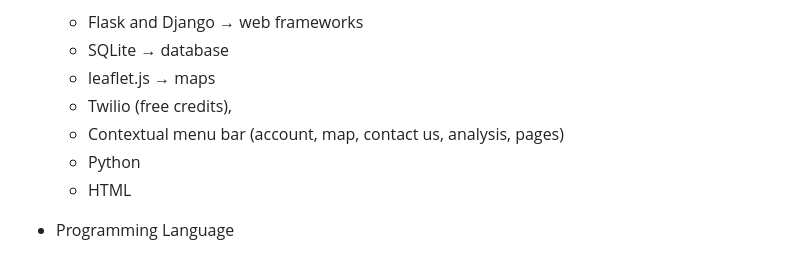
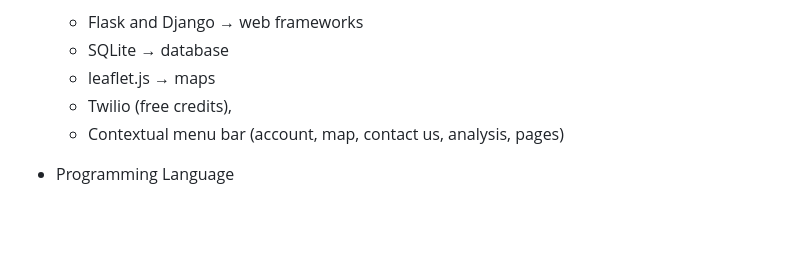
Before and after one commit to vol2468/bluebuffalo, a Markdown page: README.md, the part around the change. Rendered like a GitHub page; blank space fills up the shorter version.

```diff
--- a/README.md
+++ b/README.md
@@ -10,8 +10,6 @@ This website will display historical air quality information for US cities from
   - leaflet.js → maps
   - Twilio (free credits),
   - Contextual menu bar (account, map, contact us, analysis, pages)
-  - Python
-  - HTML
 
 - Programming Language
   - Python
```
